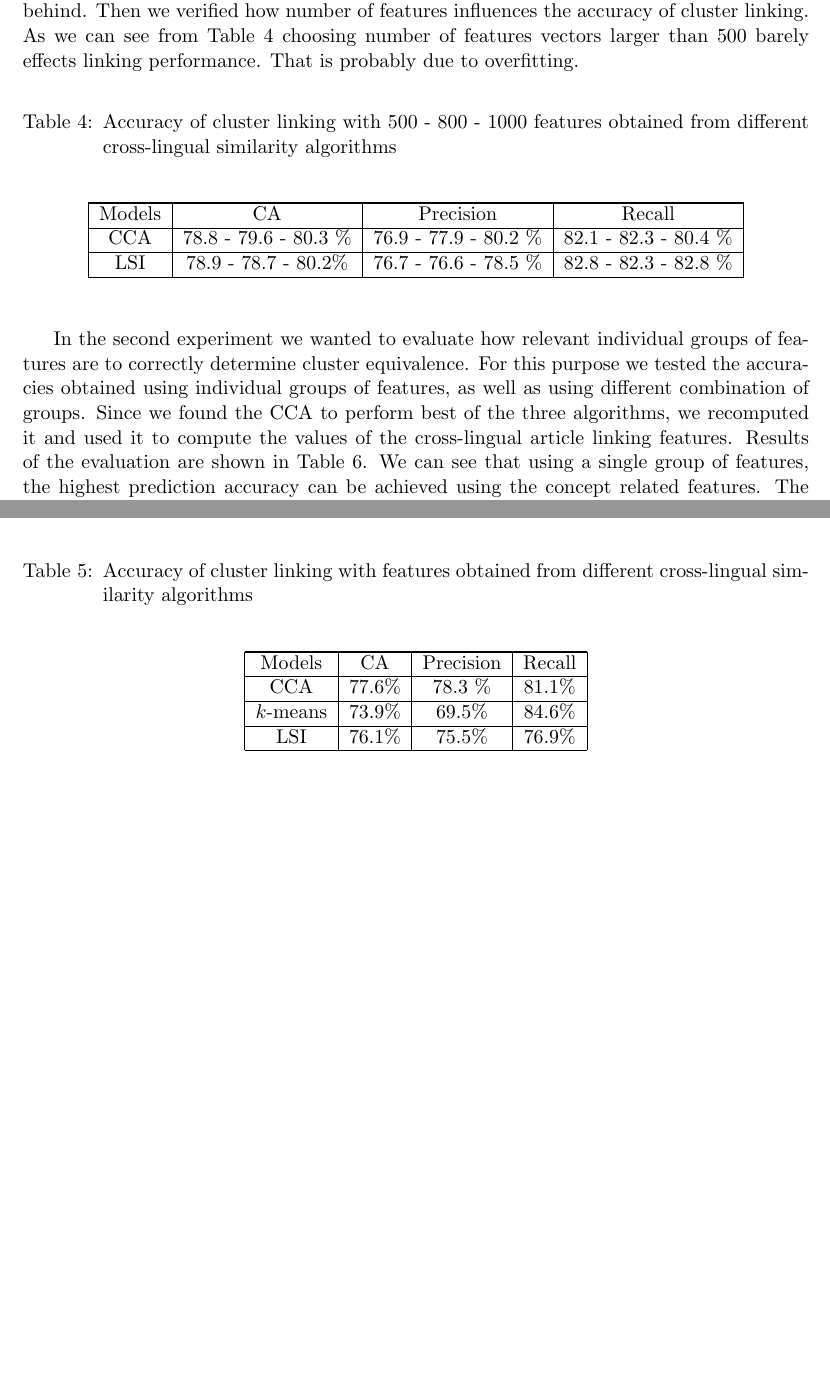
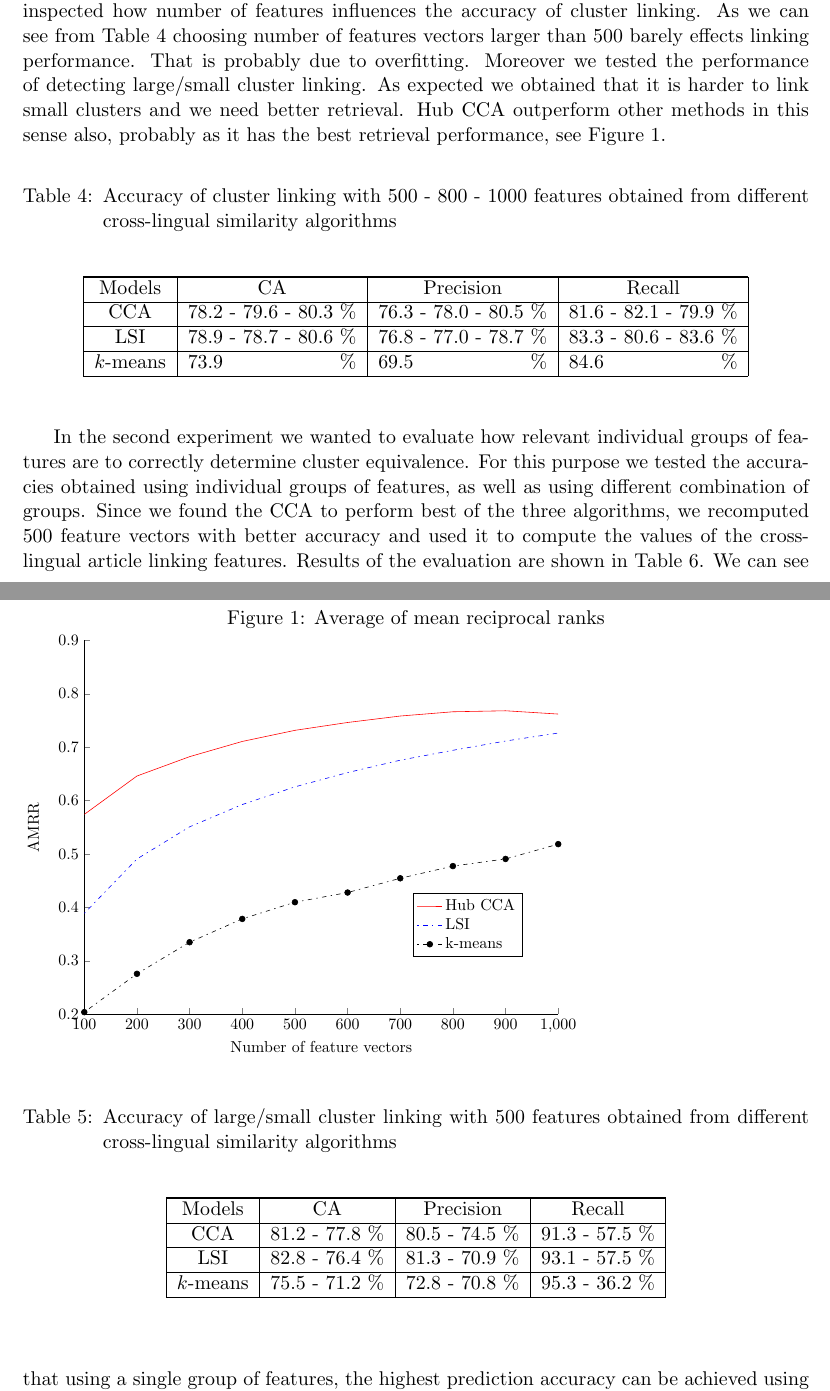
Before and after one commit to rupnikj/jair_paper, a LaTeX paper (rupnik2015.tex, which reads retrieval.tex): two parts of pages 17 and 19 of 20 before the commit and two parts of pages 17 and 18 of 20 after it, joined at a grey line, cut so that both start at the same text, the shorter picture padded with empty space. Compiled offline with pdfLaTeX.

Commit message:
All but Scale fixed

```diff
--- /dev/null
+++ b/retrieval.tex
@@ -0,0 +1,75 @@
+% This file was created by matlab2tikz.
+% Minimal pgfplots version: 1.3
+%
+%The latest updates can be retrieved from
+%  http://www.mathworks.com/matlabcentral/fileexchange/22022-matlab2tikz
+%where you can also make suggestions and rate matlab2tikz.
+%
+\begin{tikzpicture}[scale=0.8]
+
+\begin{axis}[%
+width=4.520833in,
+height=3.565625in,
+at={(0.758333in,0.48125in)},
+scale only axis,
+every outer x axis line/.append style={black},
+every x tick label/.append style={font=\color{black}},
+xmin=100,
+xmax=1000,
+xlabel={Number of feature vectors},
+every outer y axis line/.append style={black},
+every y tick label/.append style={font=\color{black}},
+ymin=0.2,
+ymax=0.9,
+ylabel={AMRR},
+axis x line*=bottom,
+axis y line*=left,
+legend style={at={(0.692559,0.152778)},anchor=south west,legend cell align=left,align=left,draw=black}
+]
+\addplot [color=red,solid]
+  table[row sep=crcr]{%
+100	0.574094231082746\\
+200	0.645978450670063\\
+300	0.682226506762222\\
+400	0.710722094692085\\
+500	0.731517169423203\\
+600	0.746223870375363\\
+700	0.758312886611436\\
+800	0.766279310559898\\
+900	0.768159613081689\\
+1000	0.76200517888255\\
+};
+\addlegendentry{Hub CCA};
+
+\addplot [color=blue,dash pattern=on 1pt off 3pt on 3pt off 3pt]
+  table[row sep=crcr]{%
+100	0.388773162433835\\
+200	0.49061571487968\\
+300	0.550801867794634\\
+400	0.592565604079171\\
+500	0.625657099289601\\
+600	0.65240747960386\\
+700	0.675602522126668\\
+800	0.694149727717174\\
+900	0.711511053167843\\
+1000	0.726455461653153\\
+};
+\addlegendentry{LSI};
+
+\addplot [color=black,dash pattern=on 1pt off 3pt on 3pt off 3pt,mark=*,mark options={solid}]
+  table[row sep=crcr]{%
+100	0.203799120889507\\
+200	0.275537657758881\\
+300	0.334738107118325\\
+400	0.378380649062479\\
+500	0.409668545430712\\
+600	0.427765004442194\\
+700	0.454449272479224\\
+800	0.477291178317808\\
+900	0.490692600634559\\
+1000	0.518392823243787\\
+};
+\addlegendentry{k-means};
+
+\end{axis}
+\end{tikzpicture}%
--- a/rupnik2015.tex
+++ b/rupnik2015.tex
@@ -1,6 +1,7 @@
 \documentclass[twoside,11pt]{article}
 \usepackage{jair, theapa, rawfonts}
-\usepackage{graphicx}
+\usepackage{pgfplots}
+%\usepackage{graphicx}
 
 \usepackage{color}
 \newcommand{\todo}[1]{\textcolor{red}{TODO: #1}}
@@ -536,9 +535,9 @@ We also have a problem with the quality of the test data. For example, if we loo
 
 In order to determine how accurately we can predict cluster equivalence we have performed two experiments. In the first experiment we wanted to test how well do the individual approaches for cross-lingual article linking perform when used for linking the clusters about the same event. In the second experiment we tested how accurate is the prediction model when trained on different subsets of learning features. To evaluate the prediction accuracy for a given dataset we used 10-fold cross validation. In this technique, the dataset is partitioned into 10 folds, where 9 folds are used for training a model and the left-out fold is then used to test the accuracy of the model. The learning and testing process is repeated 10 times, each time with a different left-out fold.
 
-In Section~\ref{sec:models} we have described three main algorithms for identifying similar articles in different languages. These algorithms were $k$-means, LSI and CCA. To test which of these algorithms performs best we performed the following test. Using each algorithm, we analyzed all articles in Event Registry to find the most similar articles in other languages. The values of the cross-lingual article linking features (\texttt{linkCount} and \texttt{avgSimScore}) were then recomputed for all annotated learning examples. A dataset with only these two features and the label was constructed and used to test how accurate prediction models can be induced using the data. The results of the experiment are shown in Table~\ref{table:linkingEvalAlgos}. The table shows for each of the algorithms the obtained classification accuracy, precision and recall. We can see that the most informative features for cluster linking are obtained using the CCA algorithm, while $k$-means performs the worse. Firstly we verified the AMPR performance of approaches by holding out 15000 aligned test documents and using 300000 aligned documents
- as the training set. Picture \cite{pc:AMPR} shows AMPR score as the function of the number of feature vectors. It is clear that CCA outperforms LSI approach and K-means lags far behind.
-Then we verified how number of features influences the accuracy of cluster linking. As we can see from Table~\ref{table:linkingEvalAlgosMulti} choosing number of features vectors larger than 500 barely effects linking performance. That is probably due to overfitting.
+In Section~\ref{sec:models} we have described three main algorithms for identifying similar articles in different languages. These algorithms were $k$-means, LSI and CCA. To test which of these algorithms performs best we performed the following test. Using each algorithm, we analyzed all articles in Event Registry to find the most similar articles in other languages. The values of the cross-lingual article linking features (\texttt{linkCount} and \texttt{avgSimScore}) were then recomputed for all annotated learning examples. A dataset with only these two features and the label was constructed and used to test how accurate prediction models can be induced using the data. The results of the experiment are shown in Table~\ref{table:linkingEvalAlgos}. The table shows for each of the algorithms the obtained classification accuracy, precision and recall. We can see that the most informative features for cluster linking are obtained using the CCA algorithm, while $k$-means performs the worse. Firstly we verified the AMRR (average of mean reciprocal ranks over all language pairs) performance of approaches by holding out $15000$ aligned test documents and using $300000$ aligned documents
+ as the training set. Picture \ref{pc:AMRR} shows AMRR score as the function of the number of feature vectors. It is clear that CCA outperforms LSI approach and K-means lags far behind.
+Furthermore we inspected how number of features influences the accuracy of cluster linking. As we can see from Table~\ref{table:linkingEvalAlgos} choosing number of features vectors larger than $500$ barely effects linking performance. That is probably due to overfitting. Moreover we tested the performance of detecting large/small cluster linking. As expected we obtained that it is harder to link small clusters and we need better retrieval. Hub CCA outperform other methods in this sense also, probably as it has the best retrieval performance, see Figure~\ref{pic:AMRR}.
 
 %{\oldText{TODO:} add some explanation why this might be so.}
 %\emph{Andrej adds some tests, new experiment description graphs, and explanations for performance, done by Monday}
@@ -559,8 +558,10 @@ Then we verified how number of features influences the accuracy of cluster linki
 %AMPR as function of the number of feature vectors
 %500 is good, 800 better, 1000 overfitting, noise!
 \begin{figure}
-\label{pic:AMPR}
-\includegraphics{slika.png}
+\caption{Average of mean reciprocal ranks}
+\label{pic:AMRR}
+%\includegraphics{slika.png}
+\input{retrieval}
 \end{figure}
 %Why the hub approach?
 %Optimize for language pairs in the system that have the largest number of articles in the system!
@@ -568,38 +569,54 @@ Then we verified how number of features influences the accuracy of cluster linki
 %Maybe omit this table?
 \begin{table}[h]
 \caption{Accuracy of cluster linking with 500 - 800 - 1000 features obtained from different cross-lingual similarity algorithms}
-\label{table:linkingEvalAlgosMulti}
-\begin{center}
-\begin{tabular}{|c|c|c|c|}
-  \hline
-  \cline{1-4}
-  Models & CA & Precision & Recall \\ \cline{1-4}
-  CCA & 78.8 - 79.6 - 80.3 \% & 76.9 - 77.9 - 80.2 \%  & 82.1 - 82.3 - 80.4 \%  \\ \cline{1-4}
-  LSI & 78.9 - 78.7 - 80.2\% & 76.7 - 76.6 - 78.5 \%  & 82.8 - 82.3 - 82.8 \%  \\ \cline{1-4}
-  \hline
-\end{tabular}
-\end{center}
-\end{table}
-
-
-In the second experiment we wanted to evaluate how relevant individual groups of features are to correctly determine cluster equivalence. For this purpose we tested the accuracies obtained using individual groups of features, as well as using different combination of groups. Since we found the CCA to perform best of the three algorithms, we recomputed it and used it to compute the values of the cross-lingual article linking features. Results of the evaluation are shown in Table~\ref{table:linkingEval}. We can see that using a single group of features, the highest prediction accuracy can be achieved using the concept related features. The classification accuracy in this case is 88.8\%. By additionally including also the cross-lingual article linking features, the classification accuracy rises slightly to 89.2\%. Using all three groups of features, the achieved accuracy is 89.6\%.
-Based on the results we can make the following conclusions. The cross-lingual similarity algorithms provide valuable information that can be used to identify clusters that describe the same event in different languages. The computed features are however significantly less informative compared to the features computed on the annotated concepts. Nevertheless, the cross-lingual article similarity features are very important for two reasons. The first reason is that they allow us to identify for a given cluster a limited set of candidate clusters that are potentially equivalent. This is a very important feature since it reduces the search space for several orders of magnitude. The second reason for the importance of these features is that concept annotations are not available for all articles. Annotation of news articles is computationally intensive and can only be done for a subset of collected articles.
-
-\begin{table}[h]
-\caption{Accuracy of cluster linking with features obtained from different cross-lingual similarity algorithms}
 \label{table:linkingEvalAlgos}
 \begin{center}
 \begin{tabular}{|c|c|c|c|}
   \hline
   \cline{1-4}
   Models & CA & Precision & Recall \\ \cline{1-4}
-  CCA & 77.6\% & 78.3 \%  & 81.1\%  \\ \cline{1-4}
-  $k$-means & 73.9\% & 69.5\%  & 84.6\%  \\ \cline{1-4}
-  LSI & 76.1\% & 75.5\%  & 76.9\%  \\ \cline{1-4}
-  \hline
+  CCA      & 78.2 - 79.6 - 80.3 \% & 76.3 - 78.0 - 80.5 \%  & 81.6 - 82.1 - 79.9 \%  \\ \cline{1-4}
+  LSI      & 78.9 - 78.7 - 80.6 \%  & 76.8 - 77.0 - 78.7 \%  & 83.3 - 80.6 - 83.6 \%  \\ \cline{1-4}
+ $k$-means & 73.9\phantom{ - 78.7 - 80.6 }\% & 69.5\phantom{ - 78.7 - 80.6 }\%  & 84.6\phantom{ - 78.7 - 80.6 }\%  \\ \cline{1-4}
 \end{tabular}
 \end{center}
 \end{table}
+
+\begin{table}[h]
+\caption{Accuracy of large/small cluster linking with $500$ features obtained from different cross-lingual similarity algorithms}
+\label{table:linkingEvalAlgosLargeSmall}
+\begin{center}
+\begin{tabular}{|c|c|c|c|}
+  \hline
+  \cline{1-4}
+  Models & CA & Precision & Recall \\ \cline{1-4}
+  CCA      & 81.2 - 77.8 \% & 80.5 - 74.5 \%  & 91.3 - 57.5 \%  \\ \cline{1-4}
+  LSI      & 82.8 - 76.4 \% & 81.3 - 70.9 \%  & 93.1 - 57.5 \%  \\ \cline{1-4}
+ $k$-means & 75.5 - 71.2 \% & 72.8 - 70.8 \%  & 95.3 - 36.2 \%  \\ \cline{1-4}
+\end{tabular}
+\end{center}
+\end{table}
+
+
+
+In the second experiment we wanted to evaluate how relevant individual groups of features are to correctly determine cluster equivalence. For this purpose we tested the accuracies obtained using individual groups of features, as well as using different combination of groups. Since we found the CCA to perform best of the three algorithms, we recomputed $500$ feature vectors with better accuracy and used it to compute the values of the cross-lingual article linking features. Results of the evaluation are shown in Table~\ref{table:linkingEval}. We can see that using a single group of features, the highest prediction accuracy can be achieved using the concept related features. The classification accuracy in this case is 88.8\%. By additionally including also the cross-lingual article linking features, the classification accuracy rises slightly to 89.2\%. Using all three groups of features, the achieved accuracy is 89.6\%.
+Based on the results we can make the following conclusions. The cross-lingual similarity algorithms provide valuable information that can be used to identify clusters that describe the same event in different languages. The computed features are however significantly less informative compared to the features computed on the annotated concepts. Nevertheless, the cross-lingual article similarity features are very important for two reasons. The first reason is that they allow us to identify for a given cluster a limited set of candidate clusters that are potentially equivalent. This is a very important feature since it reduces the search space for several orders of magnitude. The second reason for the importance of these features is that concept annotations are not available for all articles. Annotation of news articles is computationally intensive and can only be done for a subset of collected articles.
+
+%\begin{table}[h]
+%\caption{Accuracy of cluster linking with features obtained from different cross-lingual similarity algorithms}
+%\label{table:linkingEvalAlgos}
+%\begin{center}
+%\begin{tabular}{|c|c|c|c|}
+%  \hline
+%  \cline{1-4}
+%  Models & CA & Precision & Recall \\ \cline{1-4}
+%  CCA & 77.6\% & 78.3 \%  & 81.1\%  \\ \cline{1-4}
+%  $k$-means & 73.9\% & 69.5\%  & 84.6\%  \\ \cline{1-4}
+%  LSI & 79.2\% & 78.9\%  & 80.6\%  \\ \cline{1-4}
+%  \hline
+%\end{tabular}
+%\end{center}
+%\end{table}
 
 \begin{table}[h]
 \caption{Accuracy of story linking with different sets of features}
```
Also changed, not shown: retrieval/retrieval.tex (added, +75 -0 lines), rupnik2015.tex (6 more changed lines), 6 other files.
